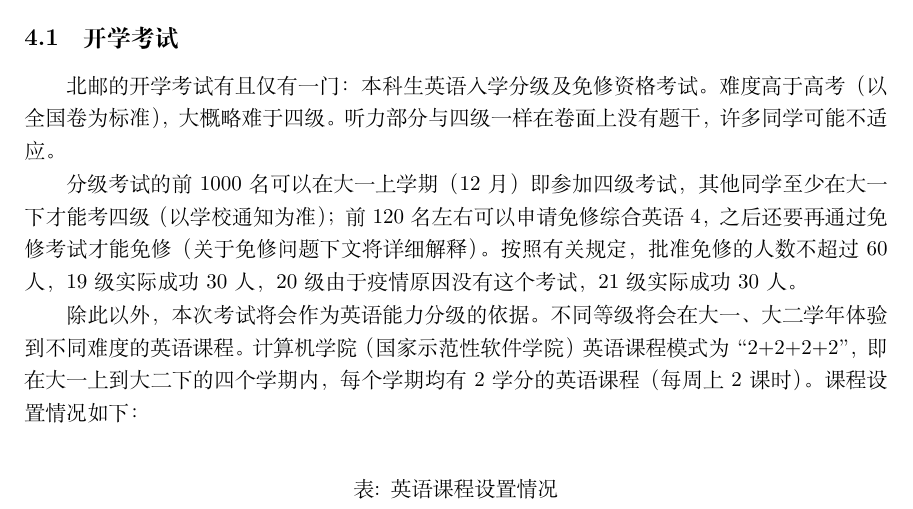
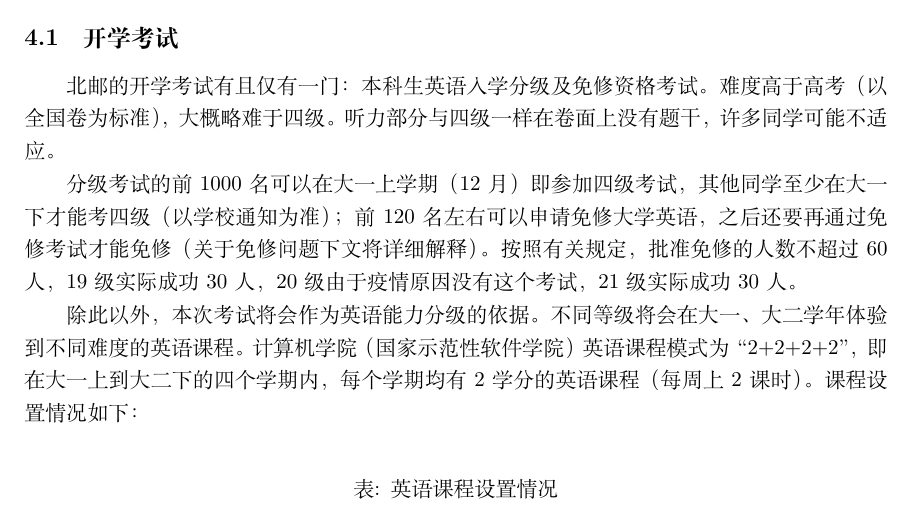
Before and after one commit to BUPTSE/welcome, a LaTeX document (main.tex, which reads tex/academic.tex): part of page 8 of 25, cut so that both start at the same text. Compiled offline with XeLaTeX.

Commit message:
fix: correct outdated policy

```diff
--- a/tex/academic.tex
+++ b/tex/academic.tex
@@ -4,7 +4,7 @@
 
 北邮的开学考试有且仅有一门：本科生英语入学分级及免修资格考试。难度高于高考（以全国卷为标准），大概略难于四级。听力部分与四级一样在卷面上没有题干，许多同学可能不适应。
 
-分级考试的前1000名可以在大一上学期（12月）即参加四级考试，其他同学至少在大一下才能考四级（以学校通知为准）；前120名左右可以申请免修综合英语4，之后还要再通过免修考试才能免修（关于免修问题下文将详细解释）。按照有关规定，批准免修的人数不超过60人，19级实际成功30人，20级由于疫情原因没有这个考试，21级实际成功30人。
+分级考试的前1000名可以在大一上学期（12月）即参加四级考试，其他同学至少在大一下才能考四级（以学校通知为准）；前120名左右可以申请免修大学英语，之后还要再通过免修考试才能免修（关于免修问题下文将详细解释）。按照有关规定，批准免修的人数不超过60人，19级实际成功30人，20级由于疫情原因没有这个考试，21级实际成功30人。
 
 除此以外，本次考试将会作为英语能力分级的依据。不同等级将会在大一、大二学年体验到不同难度的英语课程。计算机学院（国家示范性软件学院）英语课程模式为“2+2+2+2”，即在大一上到大二下的四个学期内，每个学期均有2学分的英语课程（每周上2课时）。课程设置情况如下：
 
```
